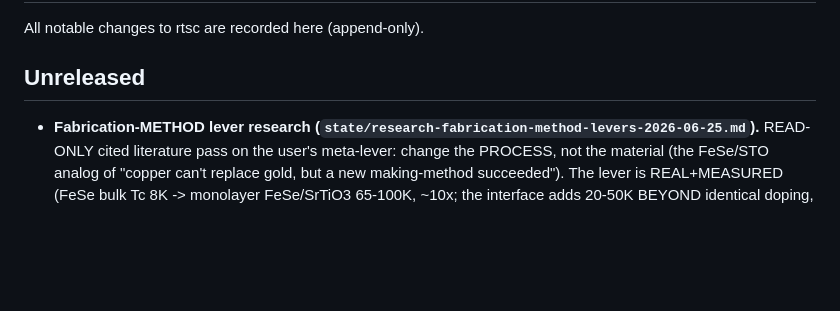
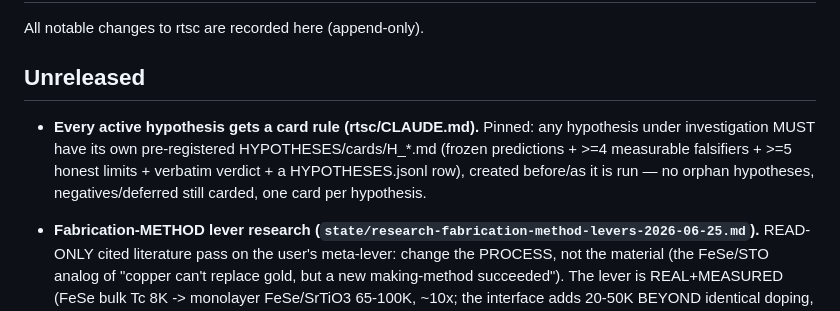
Before and after one commit to dancinlab/rtsc, a Markdown page: CHANGELOG.md, the part around the change. Drawn GitHub-style; blank space fills up the shorter version.

```diff
--- a/CHANGELOG.md
+++ b/CHANGELOG.md
@@ -4,6 +4,10 @@ All notable changes to rtsc are recorded here (append-only).
 
 ## Unreleased
 
+- **Every active hypothesis gets a card rule (rtsc/CLAUDE.md).** Pinned: any hypothesis under
+  investigation MUST have its own pre-registered HYPOTHESES/cards/H_*.md (frozen predictions + >=4
+  measurable falsifiers + >=5 honest limits + verbatim verdict + a HYPOTHESES.jsonl row), created
+  before/as it is run — no orphan hypotheses, negatives/deferred still carded, one card per hypothesis.
 - **Fabrication-METHOD lever research (`state/research-fabrication-method-levers-2026-06-25.md`).** READ-ONLY
   cited literature pass on the user's meta-lever: change the PROCESS, not the material (the FeSe/STO analog of
   "copper can't replace gold, but a new making-method succeeded"). The lever is REAL+MEASURED (FeSe bulk Tc 8K
```
Also changed, not shown: CLAUDE.md (+7 -0 lines).
